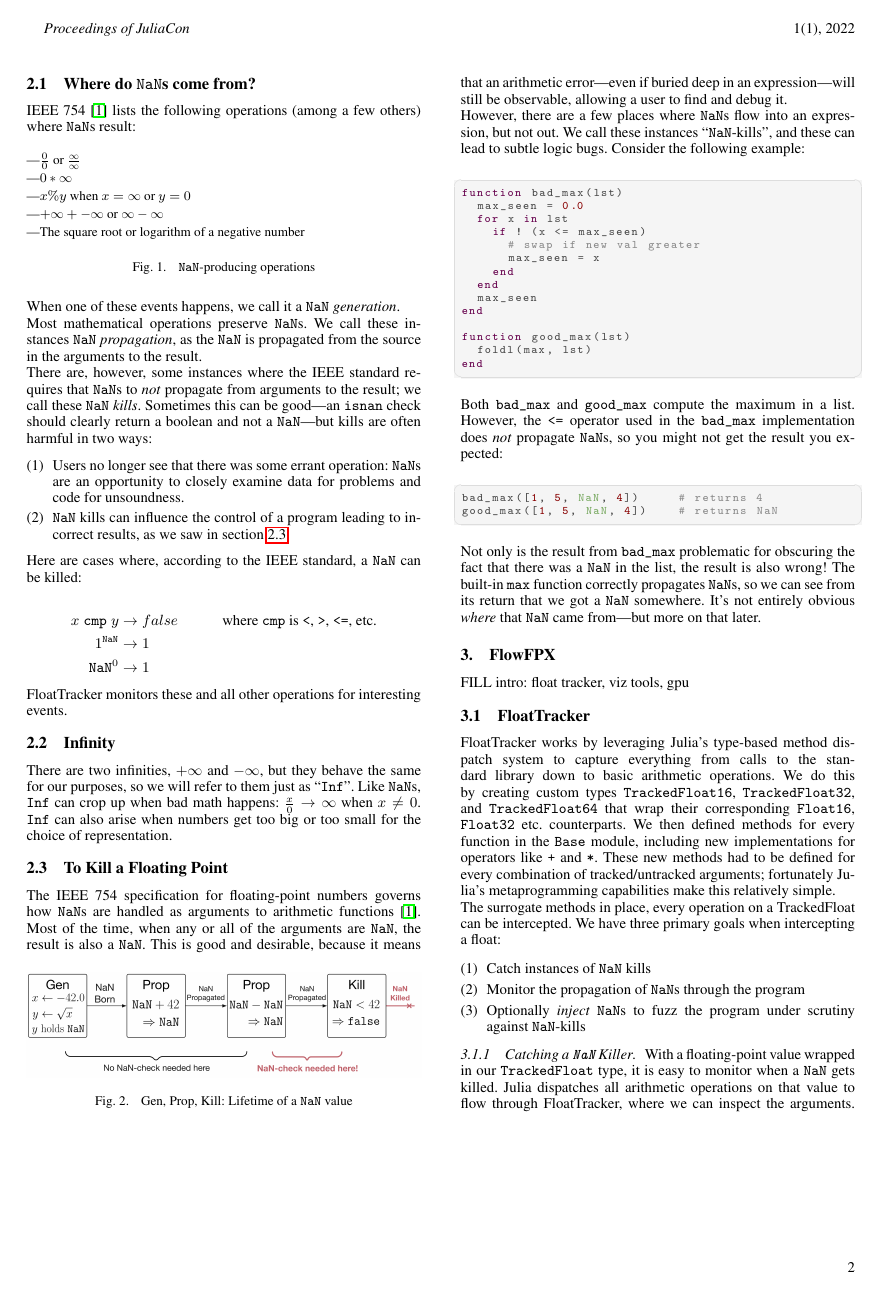
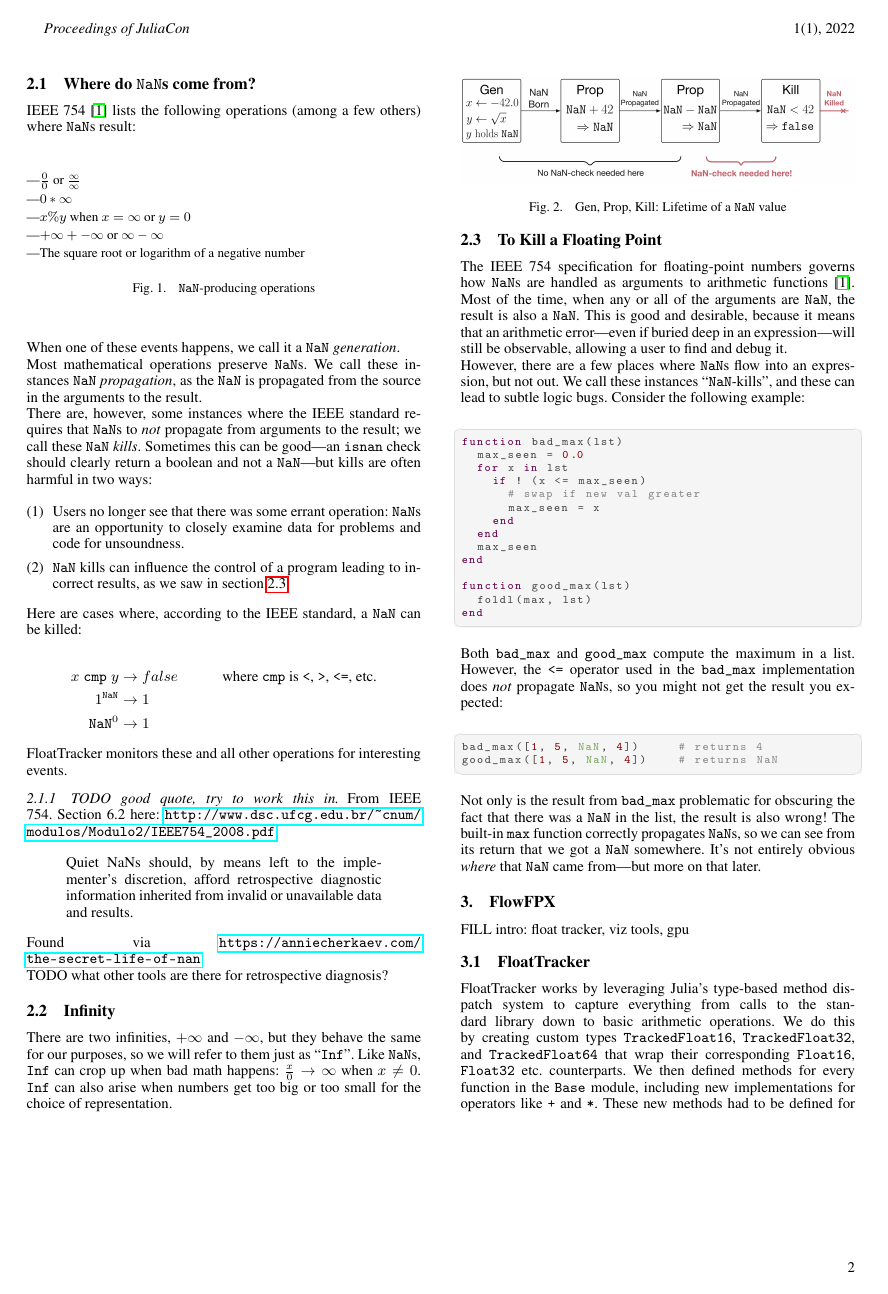
Before and after one commit to utahplt/juliacon2023-paper, a LaTeX document (paper.tex): page 2 of 6. Compiled offline with pdfLaTeX.

Commit message:
ieee 754 quiet nan, retrospective analysis

```diff
--- a/paper.tex
+++ b/paper.tex
@@ -202,6 +202,20 @@ x \; \texttt{cmp} \; y &\rightarrow false &\text{where \texttt{cmp} is \texttt{<
 \end{align*}
 
 FloatTracker monitors these and all other operations for interesting events.
+
+\subsubsection{TODO good quote, try to work this in}
+
+From IEEE 754. Section 6.2 here: \url{http://www.dsc.ufcg.edu.br/~cnum/modulos/Modulo2/IEEE754\_2008.pdf}:
+
+\begin{quote}
+  Quiet NaNs should, by means left to the implementer’s discretion, afford
+  retrospective diagnostic information inherited from invalid or unavailable
+  data and results.
+\end{quote}
+
+Found via \url{https://anniecherkaev.com/the-secret-life-of-nan}
+
+TODO what other tools are there for retrospective diagnosis?
 
 \subsection{Infinity}
 
```
